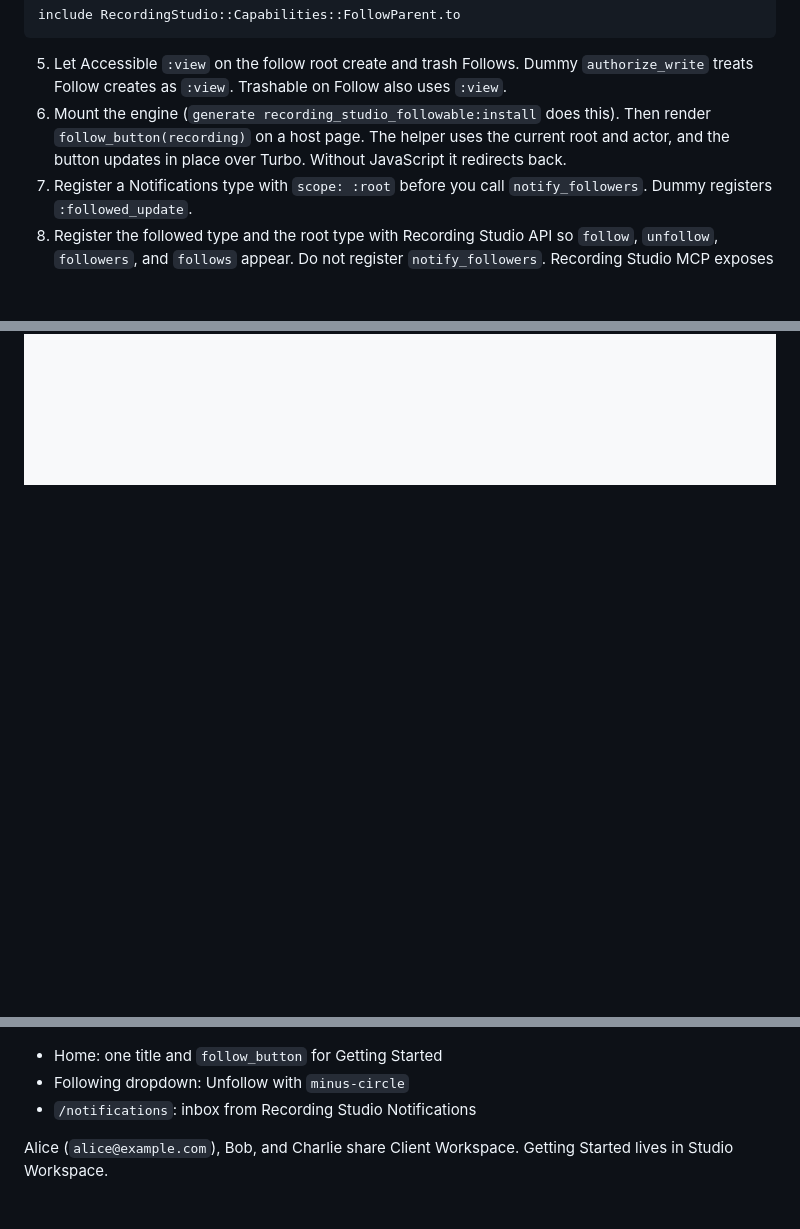
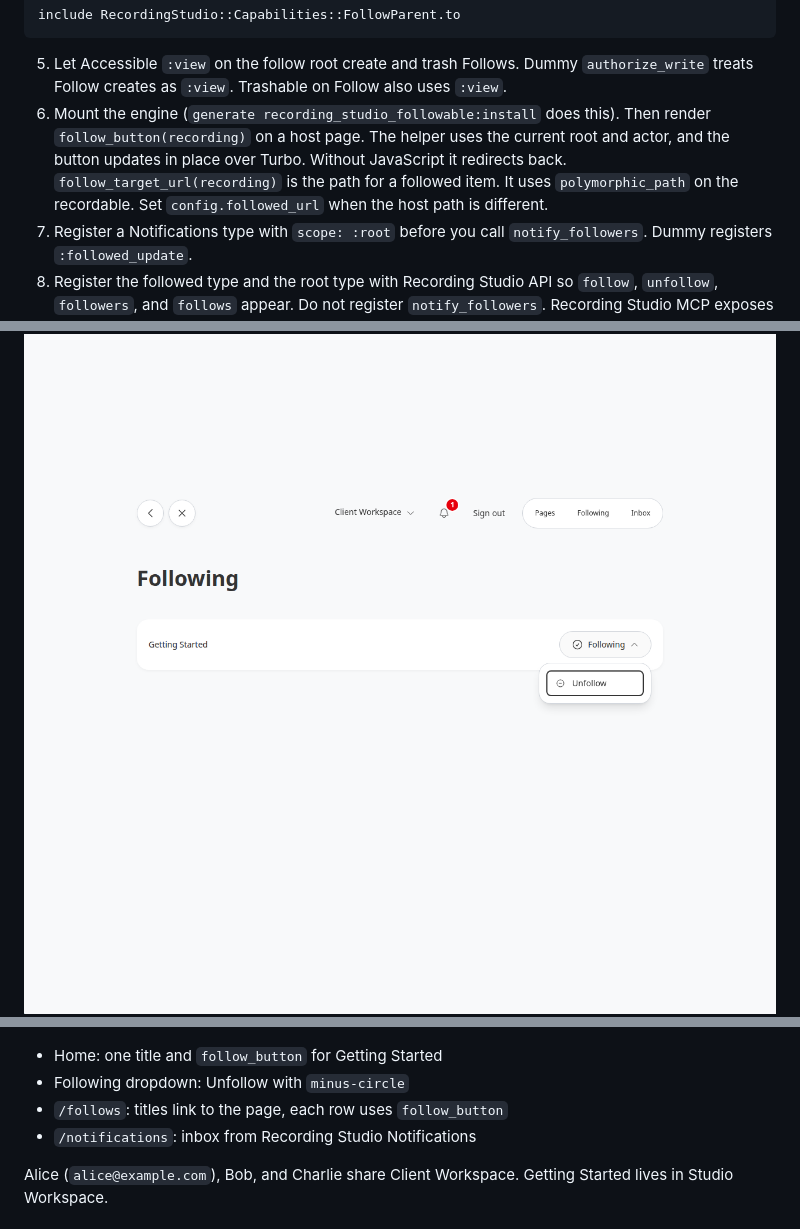
Before and after one commit to bowerbird-app/RecordingStudio_followable, a Markdown page: README.md, 3 parts joined by grey strips. GitHub-like rendering; pictures changed too: docs/screenshots/follows-list.png (added); blank space fills up the shorter version.

````diff
--- a/README.md
+++ b/README.md
@@ -42,7 +42,7 @@ include RecordingStudio::Capabilities::FollowParent.to
 ```
 
 5. Let Accessible `:view` on the follow root create and trash Follows. Dummy `authorize_write` treats Follow creates as `:view`. Trashable on Follow also uses `:view`.
-6. Mount the engine (`generate recording_studio_followable:install` does this). Then render `follow_button(recording)` on a host page. The helper uses the current root and actor, and the button updates in place over Turbo. Without JavaScript it redirects back.
+6. Mount the engine (`generate recording_studio_followable:install` does this). Then render `follow_button(recording)` on a host page. The helper uses the current root and actor, and the button updates in place over Turbo. Without JavaScript it redirects back. `follow_target_url(recording)` is the path for a followed item. It uses `polymorphic_path` on the recordable. Set `config.followed_url` when the host path is different.
 7. Register a Notifications type with `scope: :root` before you call `notify_followers`. Dummy registers `:followed_update`.
 8. Register the followed type and the root type with Recording Studio API so `follow`, `unfollow`, `followers`, and `follows` appear. Do not register `notify_followers`. Recording Studio MCP exposes the same capability actions once the host pins a MCP gem that accepts your API version. MCP 0.28.0 still requires API `< 0.18`, so this dummy pins API 0.19 without MCP.
 
@@ -91,10 +91,12 @@ Dummy screenshots from this version:
 
 ![Follow](docs/screenshots/follow-button.png)
 ![Following, with Unfollow open](docs/screenshots/following-button.png)
+![Following list](docs/screenshots/follows-list.png)
 ![Inbox notice](docs/screenshots/notification-inbox.png)
 
 - Home: one title and `follow_button` for Getting Started
 - Following dropdown: Unfollow with `minus-circle`
+- `/follows`: titles link to the page, each row uses `follow_button`
 - `/notifications`: inbox from Recording Studio Notifications
 
 Alice (`alice@example.com`), Bob, and Charlie share Client Workspace. Getting Started lives in Studio Workspace.
````
Also changed, not shown: CHANGELOG.md (+2 -0 lines), 10 other files.
